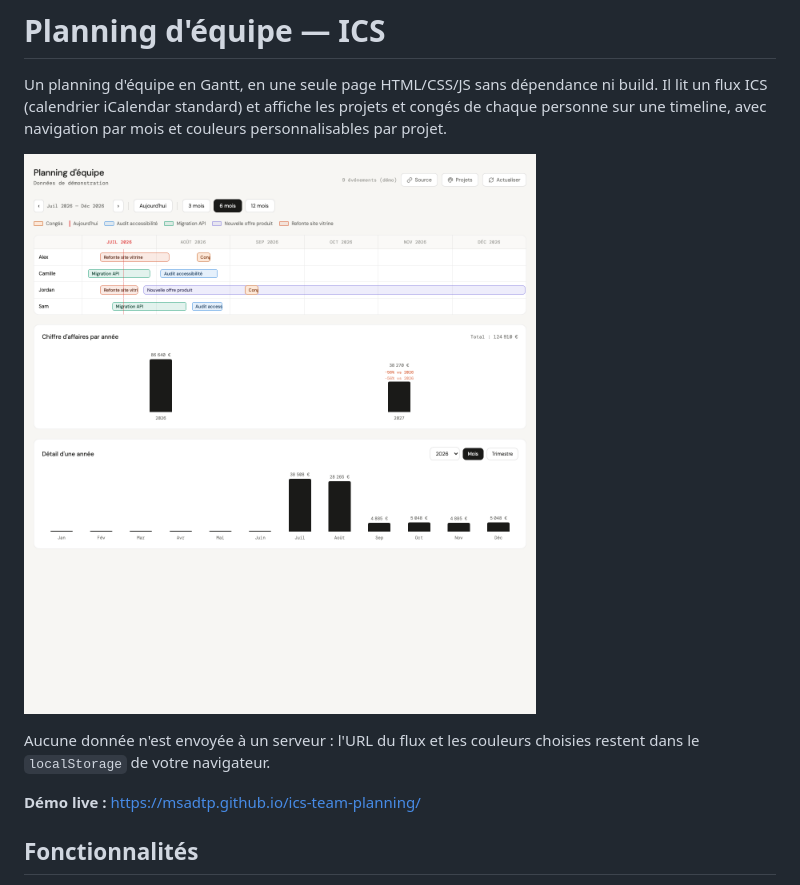
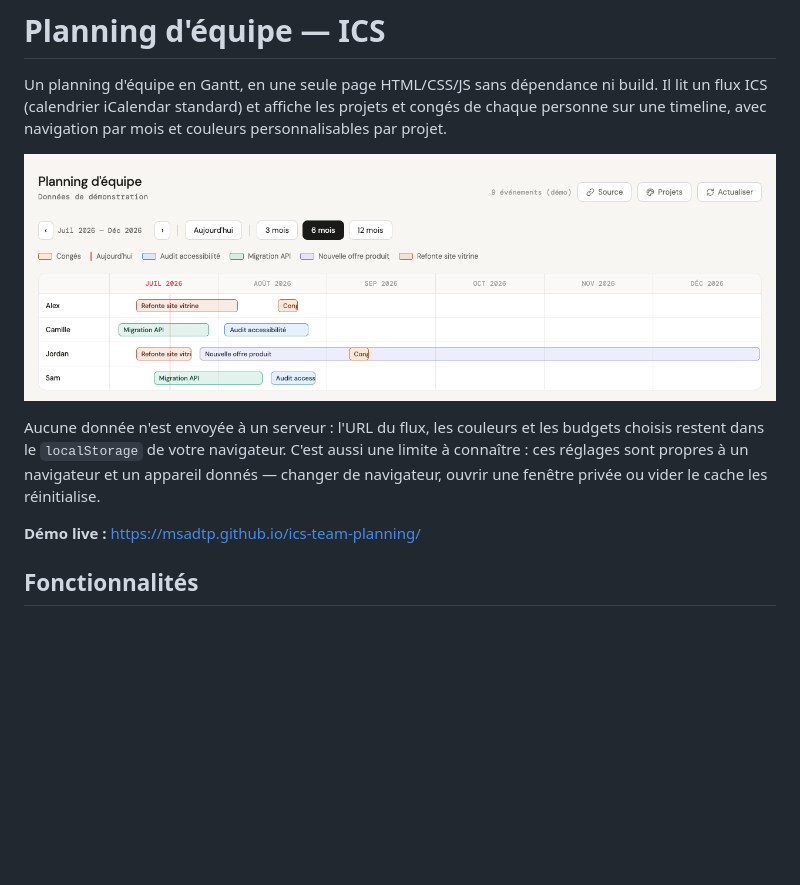
Before and after one commit to MSADTP/ics-team-planning, a Markdown page: README.md, the part around the change. Drawn GitHub-style; pictures changed too: screenshot.png; blank space fills up the shorter version.

Commit message:
docs: capture de l'aperçu recadrée, précision sur la portée du localStorage
L'ancienne capture affichait aussi les graphiques de CA, en double avec la
capture dédiée plus bas dans le README.

Co-Authored-By: Claude Sonnet 5 <noreply@anthropic.com>
Claude-Session: https://claude.ai/code/session_01N7NJKZnoeZQ3MM5oYCw1H2

```diff
--- a/README.md
+++ b/README.md
@@ -4,7 +4,7 @@ Un planning d'équipe en Gantt, en une seule page HTML/CSS/JS sans dépendance n
 
 ![Aperçu du planning avec les données de démonstration](screenshot.png)
 
-Aucune donnée n'est envoyée à un serveur : l'URL du flux et les couleurs choisies restent dans le `localStorage` de votre navigateur.
+Aucune donnée n'est envoyée à un serveur : l'URL du flux, les couleurs et les budgets choisis restent dans le `localStorage` de votre navigateur. C'est aussi une limite à connaître : ces réglages sont propres à un navigateur et un appareil donnés — changer de navigateur, ouvrir une fenêtre privée ou vider le cache les réinitialise.
 
 **Démo live :** https://msadtp.github.io/ics-team-planning/
 
```
